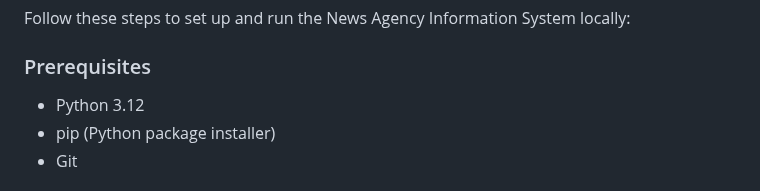
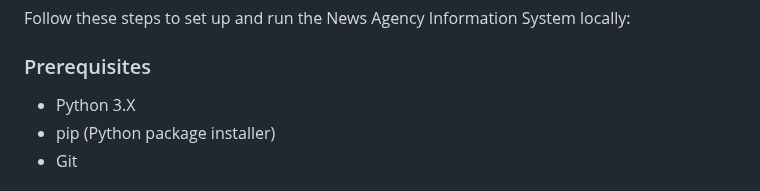
Before and after one commit to vmyronets/news_agency, a Markdown page: README.md, the part around the change. Drawn GitHub-style.

Commit message:
Change python version in file readme.md

```diff
--- a/README.md
+++ b/README.md
@@ -50,7 +50,7 @@ Follow these steps to set up and run the News Agency Information System locally:
 
 ### Prerequisites
 
-  * Python 3.12
+  * Python 3.X
   * pip (Python package installer)
   * Git
 
```
